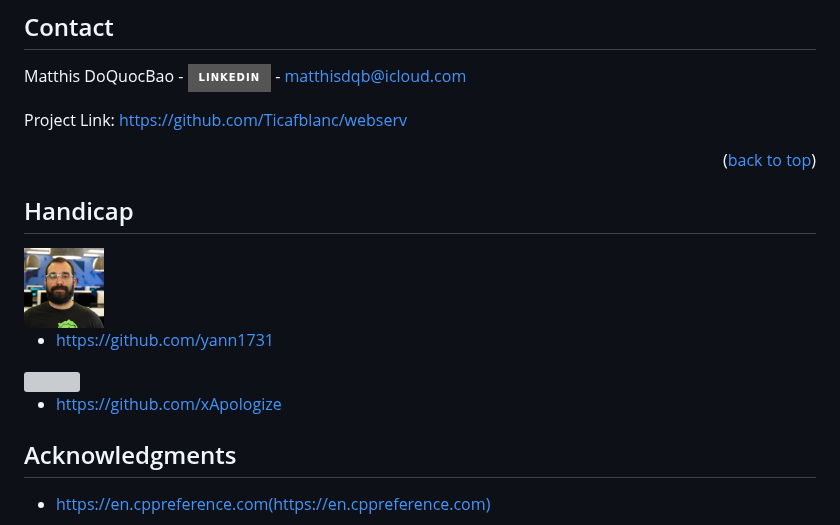
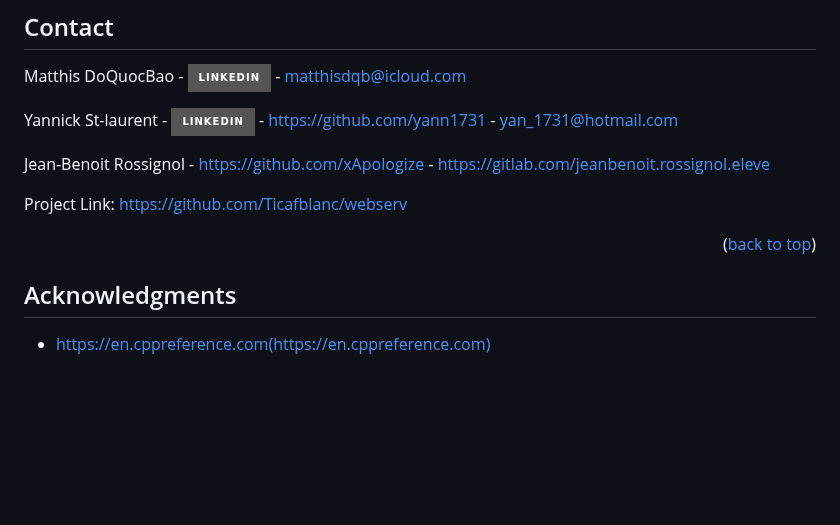
Before and after one commit to Ticafblanc/webserv, a Markdown page: README.md, the part around one of its changes. Rendered like a GitHub page; badges without logos; blank space fills up the shorter version; grey boxes are pictures that could not be loaded.

Commit message:
This is a team of champions. No handicap

```diff
--- a/README.md
+++ b/README.md
@@ -124,21 +126,15 @@ c++98
 
 Matthis DoQuocBao - [![LinkedIn][linkedin-shield]][linkedin-url] - matthisdqb@icloud.com
 
+Yannick St-laurent - [![LinkedIn][linkedin-shield]][linkedin-url-yan] - https://github.com/yann1731 - yan_1731@hotmail.com
+
+Jean-Benoit Rossignol - https://github.com/xApologize - https://gitlab.com/jeanbenoit.rossignol.eleve
+
 Project Link: [https://github.com/Ticafblanc/webserv](https://github.com/Ticafblanc/webserv)
 
 
 <p align="right">(<a href="#top">back to top</a>)</p>
 
-<!-- HANDICAP -->
-## Handicap
-
-<img height="80" src="Images/5635770.jpg">
-
-* https://github.com/yann1731
-
-<img height="80" src="Images/jrossign.JPG">
-
-* https://github.com/xApologize
 <!-- ACKNOWLEDGMENTS -->
 ## Acknowledgments
 
```
Also changed, not shown: other parts of README.md (+5 -1 lines).
